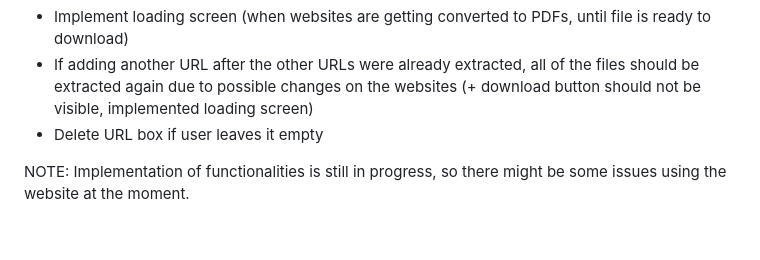
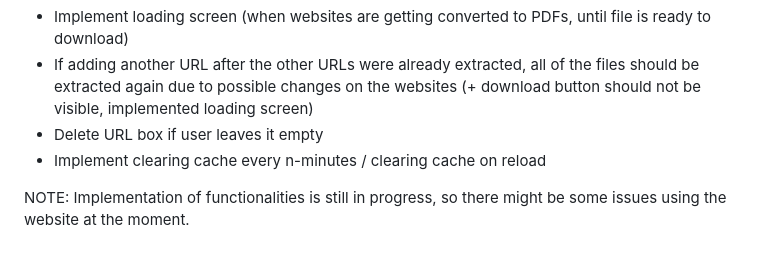
Before and after one commit to jakepel03/Website2PDF, a Markdown page: README.md, the part around the change. GitHub-like rendering.

```diff
--- a/README.md
+++ b/README.md
@@ -56,5 +56,6 @@ To get started with the PDF Extraction website, follow these steps:
 - Implement loading screen (when websites are getting converted to PDFs, until file is ready to download)
 - If adding another URL after the other URLs were already extracted, all of the files should be extracted again due to possible changes on the websites (+ download button should not be visible, implemented loading screen)
 - Delete URL box if user leaves it empty
+- Implement clearing cache every n-minutes / clearing cache on reload
 
 NOTE: Implementation of functionalities is still in progress, so there might be some issues using the website at the moment.
```
